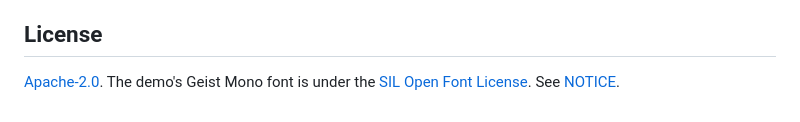
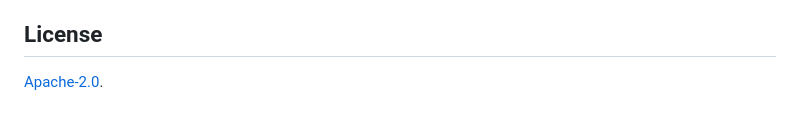
Before and after one commit to drkxbt/charts, a Markdown page: README.md, the part around the change. GitHub-like rendering.

```diff
--- a/README.md
+++ b/README.md
@@ -123,4 +123,4 @@ npm test
 
 ## License
 
-[Apache-2.0](LICENSE). The demo's Geist Mono font is under the [SIL Open Font License](demo/fonts/OFL.txt). See [NOTICE](NOTICE).
+[Apache-2.0](LICENSE).
```
